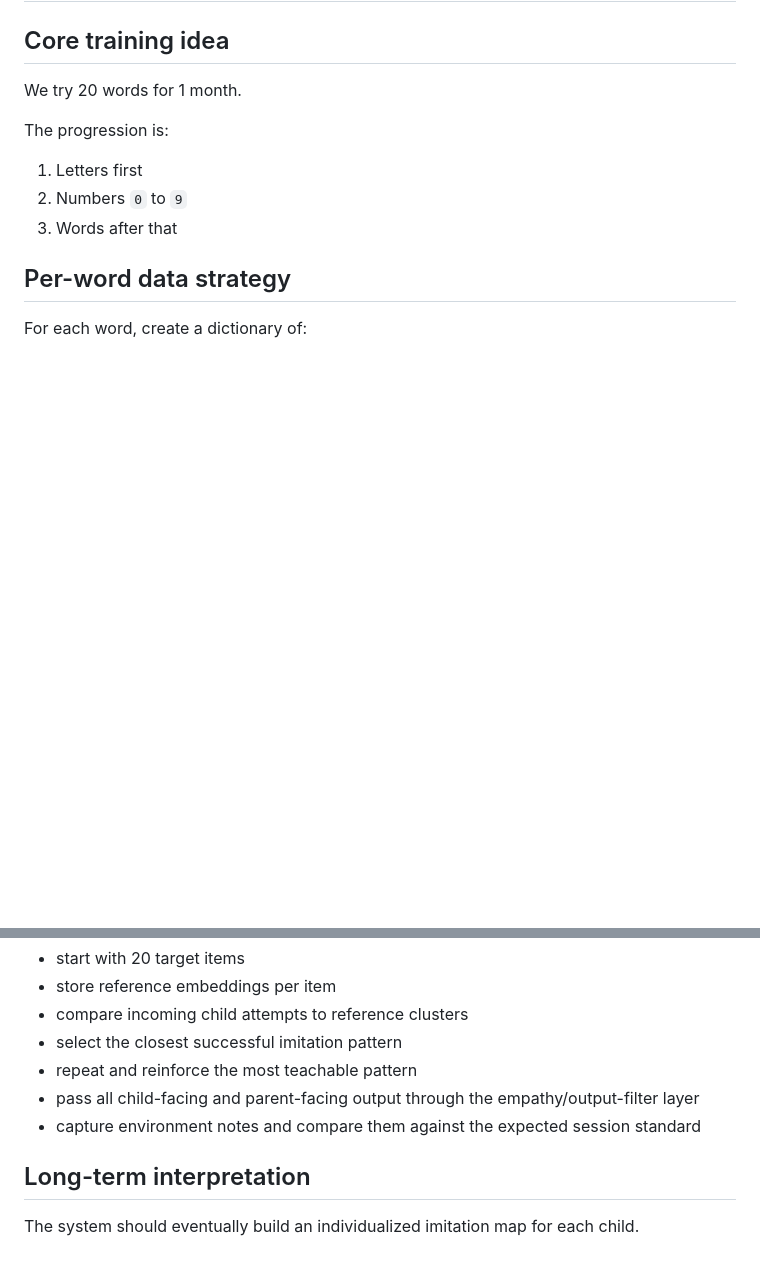
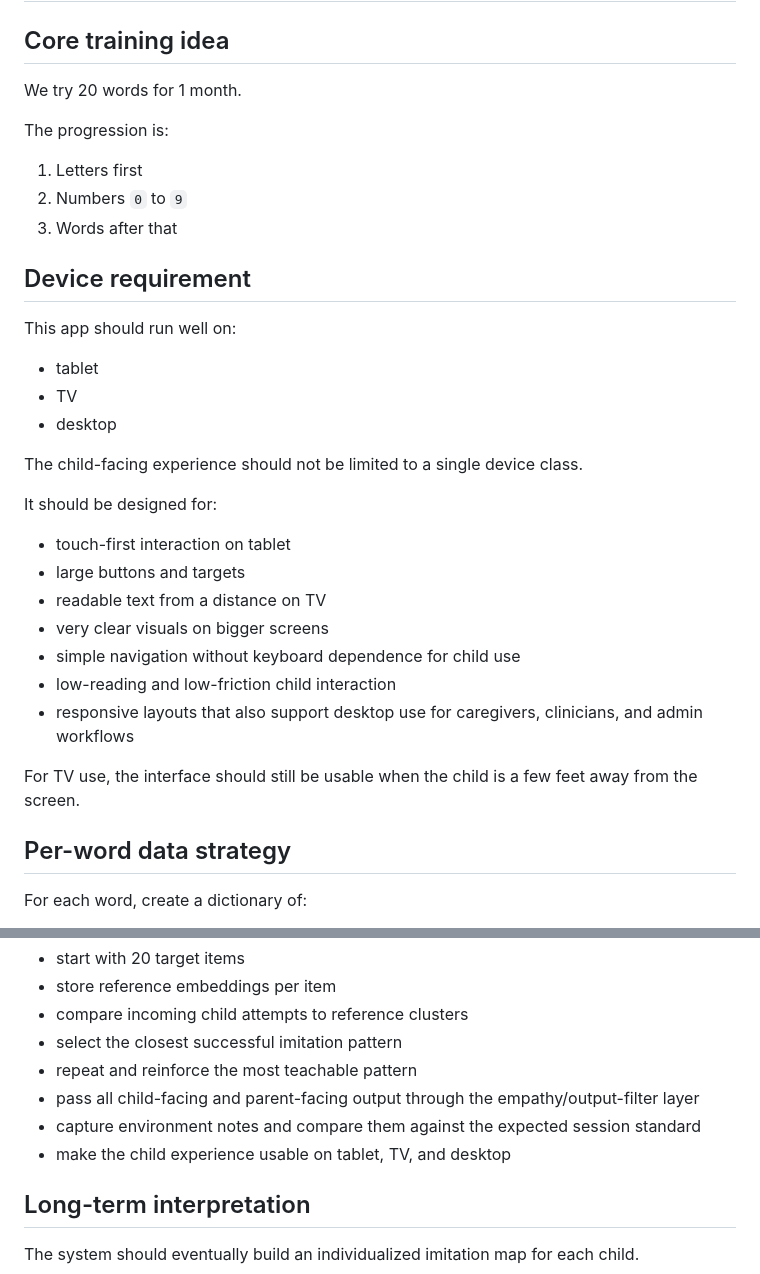
Before and after one commit to JavaKnowledgeBase/speech-intelligence, a Markdown page: notes/working-process.md, 2 parts joined by grey strips. GitHub-like rendering; blank space fills up the shorter version.

```diff
--- a/notes/working-process.md
+++ b/notes/working-process.md
@@ -9,6 +9,28 @@ The progression is:
 1. Letters first
 2. Numbers `0` to `9`
 3. Words after that
+
+## Device requirement
+
+This app should run well on:
+
+- tablet
+- TV
+- desktop
+
+The child-facing experience should not be limited to a single device class.
+
+It should be designed for:
+
+- touch-first interaction on tablet
+- large buttons and targets
+- readable text from a distance on TV
+- very clear visuals on bigger screens
+- simple navigation without keyboard dependence for child use
+- low-reading and low-friction child interaction
+- responsive layouts that also support desktop use for caregivers, clinicians, and admin workflows
+
+For TV use, the interface should still be usable when the child is a few feet away from the screen.
 
 ## Per-word data strategy
 
@@ -128,6 +150,7 @@ For MVP:
 - repeat and reinforce the most teachable pattern
 - pass all child-facing and parent-facing output through the empathy/output-filter layer
 - capture environment notes and compare them against the expected session standard
+- make the child experience usable on tablet, TV, and desktop
 
 ## Long-term interpretation
 
```
Also changed, not shown: README.md (+26 -7 lines), docs/architecture.md (+27 -3 lines).
